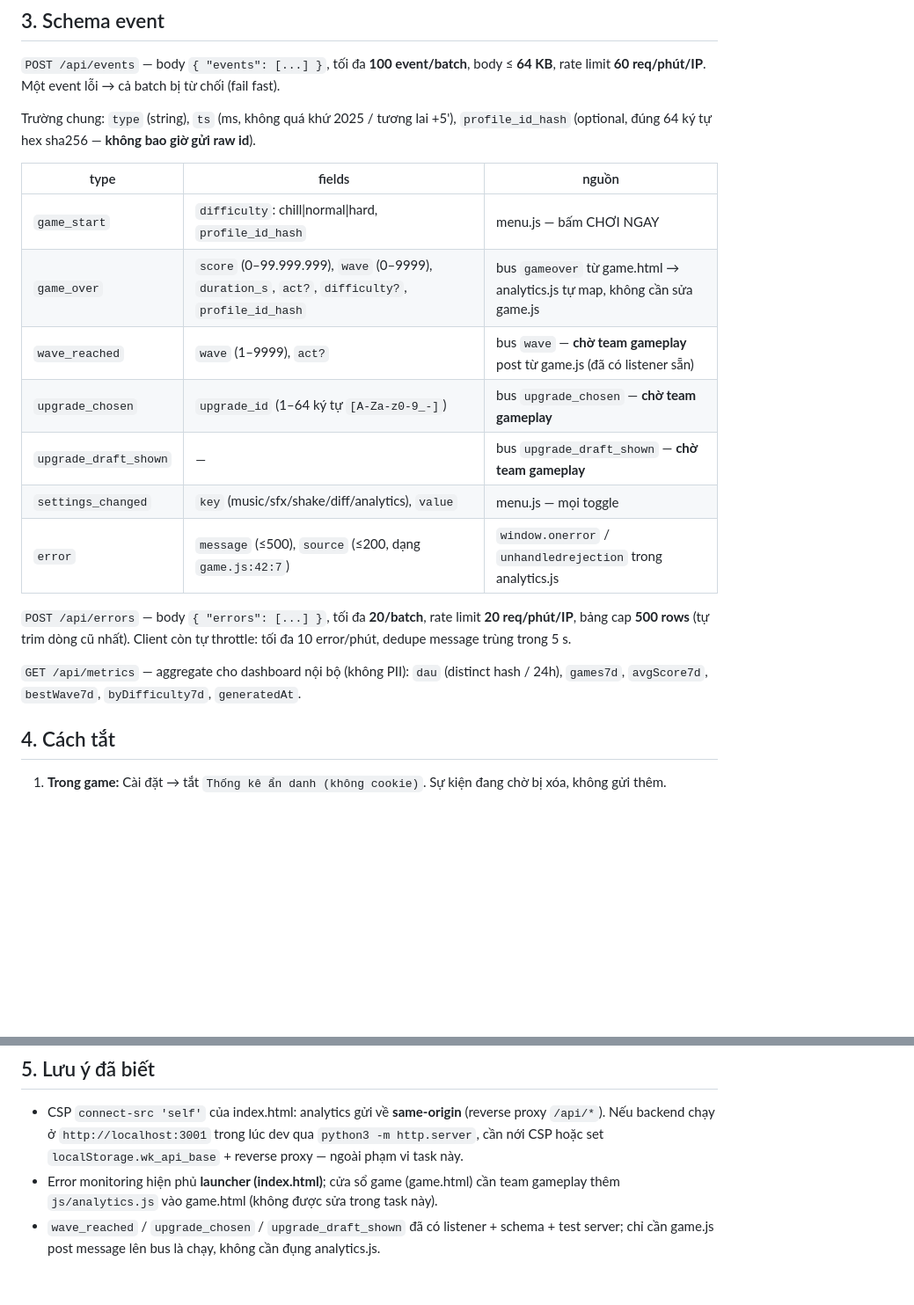
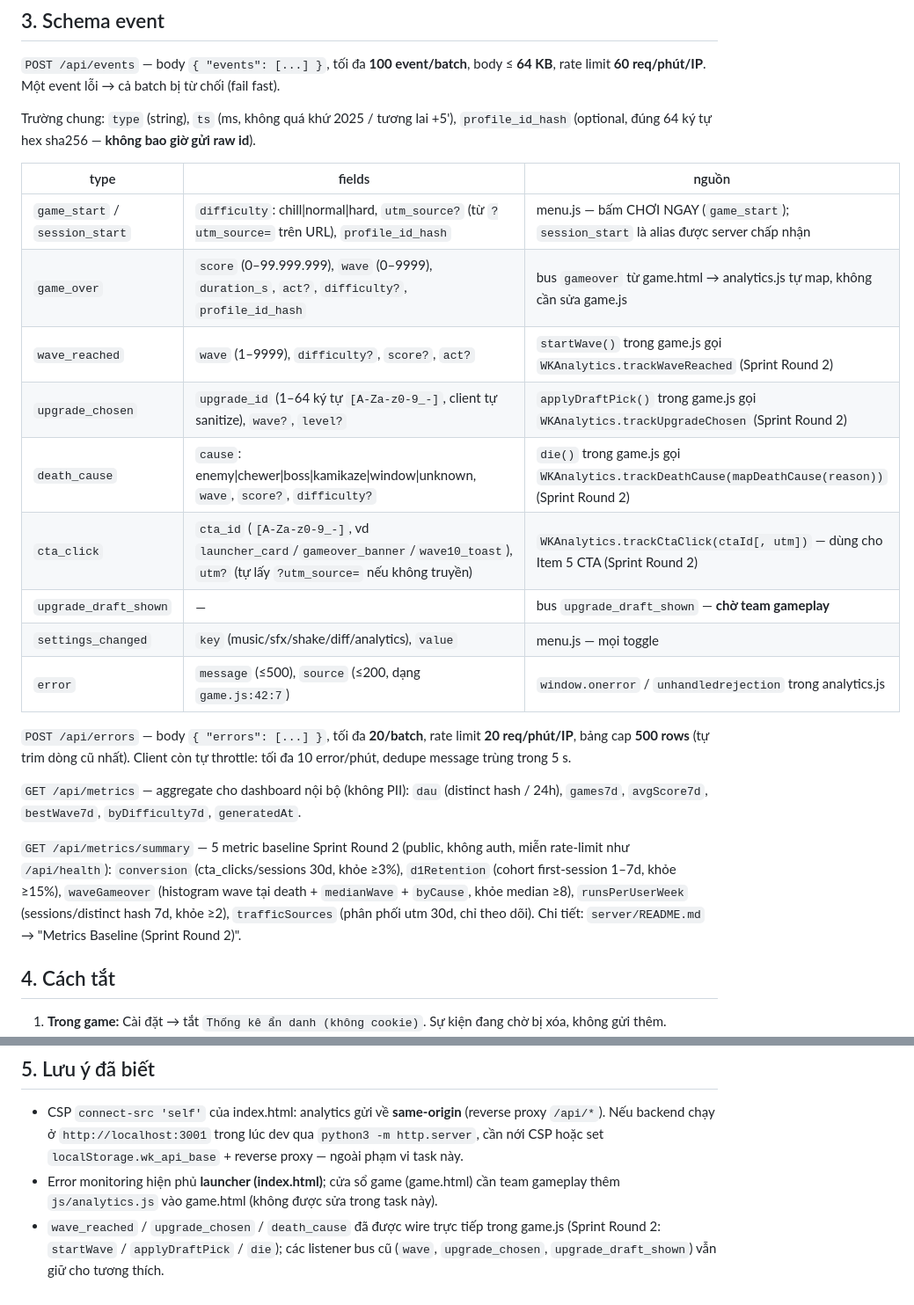
Before and after one commit to fudever-club/windowkill-web, a Markdown page: docs/ANALYTICS.md, 2 parts joined by grey strips. Shown at 88% size. GitHub-like rendering; blank space fills up the shorter version.

Commit message:
feat(sprint-round-2): metric + telemetry + config tập trung + setting nhảy cửa sổ + CTA desktop + retune wave 15-30

```diff
--- a/docs/ANALYTICS.md
+++ b/docs/ANALYTICS.md
@@ -36,10 +36,12 @@ Trường chung: `type` (string), `ts` (ms, không quá khứ 2025 / tương lai
 
 | type | fields | nguồn |
 |---|---|---|
-| `game_start` | `difficulty`: chill\|normal\|hard, `profile_id_hash` | menu.js — bấm CHƠI NGAY |
+| `game_start` / `session_start` | `difficulty`: chill\|normal\|hard, `utm_source?` (từ `?utm_source=` trên URL), `profile_id_hash` | menu.js — bấm CHƠI NGAY (`game_start`); `session_start` là alias được server chấp nhận |
 | `game_over` | `score` (0–99.999.999), `wave` (0–9999), `duration_s`, `act?`, `difficulty?`, `profile_id_hash` | bus `gameover` từ game.html → analytics.js tự map, không cần sửa game.js |
-| `wave_reached` | `wave` (1–9999), `act?` | bus `wave` — **chờ team gameplay** post từ game.js (đã có listener sẵn) |
-| `upgrade_chosen` | `upgrade_id` (1–64 ký tự `[A-Za-z0-9_-]`) | bus `upgrade_chosen` — **chờ team gameplay** |
+| `wave_reached` | `wave` (1–9999), `difficulty?`, `score?`, `act?` | `startWave()` trong game.js gọi `WKAnalytics.trackWaveReached` (Sprint Round 2) |
+| `upgrade_chosen` | `upgrade_id` (1–64 ký tự `[A-Za-z0-9_-]`, client tự sanitize), `wave?`, `level?` | `applyDraftPick()` trong game.js gọi `WKAnalytics.trackUpgradeChosen` (Sprint Round 2) |
+| `death_cause` | `cause`: enemy\|chewer\|boss\|kamikaze\|window\|unknown, `wave`, `score?`, `difficulty?` | `die()` trong game.js gọi `WKAnalytics.trackDeathCause(mapDeathCause(reason))` (Sprint Round 2) |
+| `cta_click` | `cta_id` (`[A-Za-z0-9_-]`, vd `launcher_card`/`gameover_banner`/`wave10_toast`), `utm?` (tự lấy `?utm_source=` nếu không truyền) | `WKAnalytics.trackCtaClick(ctaId[, utm])` — dùng cho Item 5 CTA (Sprint Round 2) |
 | `upgrade_draft_shown` | — | bus `upgrade_draft_shown` — **chờ team gameplay** |
 | `settings_changed` | `key` (music/sfx/shake/diff/analytics), `value` | menu.js — mọi toggle |
 | `error` | `message` (≤500), `source` (≤200, dạng `game.js:42:7`) | `window.onerror` / `unhandledrejection` trong analytics.js |
@@ -47,6 +49,8 @@ Trường chung: `type` (string), `ts` (ms, không quá khứ 2025 / tương lai
 `POST /api/errors` — body `{ "errors": [...] }`, tối đa **20/batch**, rate limit **20 req/phút/IP**, bảng cap **500 rows** (tự trim dòng cũ nhất). Client còn tự throttle: tối đa 10 error/phút, dedupe message trùng trong 5 s.
 
 `GET /api/metrics` — aggregate cho dashboard nội bộ (không PII): `dau` (distinct hash / 24h), `games7d`, `avgScore7d`, `bestWave7d`, `byDifficulty7d`, `generatedAt`.
+
+`GET /api/metrics/summary` — 5 metric baseline Sprint Round 2 (public, không auth, miễn rate-limit như `/api/health`): `conversion` (cta_clicks/sessions 30d, khỏe ≥3%), `d1Retention` (cohort first-session 1–7d, khỏe ≥15%), `waveGameover` (histogram wave tại death + `medianWave` + `byCause`, khỏe median ≥8), `runsPerUserWeek` (sessions/distinct hash 7d, khỏe ≥2), `trafficSources` (phân phối utm 30d, chỉ theo dõi). Chi tiết: `server/README.md` → "Metrics Baseline (Sprint Round 2)".
 
 ## 4. Cách tắt
 
@@ -59,4 +63,4 @@ Trường chung: `type` (string), `ts` (ms, không quá khứ 2025 / tương lai
 
 - CSP `connect-src 'self'` của index.html: analytics gửi về **same-origin** (reverse proxy `/api/*`). Nếu backend chạy ở `http://localhost:3001` trong lúc dev qua `python3 -m http.server`, cần nới CSP hoặc set `localStorage.wk_api_base` + reverse proxy — ngoài phạm vi task này.
 - Error monitoring hiện phủ **launcher (index.html)**; cửa sổ game (game.html) cần team gameplay thêm `js/analytics.js` vào game.html (không được sửa trong task này).
-- `wave_reached` / `upgrade_chosen` / `upgrade_draft_shown` đã có listener + schema + test server; chỉ cần game.js post message lên bus là chạy, không cần đụng analytics.js.
+- `wave_reached` / `upgrade_chosen` / `death_cause` đã được wire trực tiếp trong game.js (Sprint Round 2: `startWave` / `applyDraftPick` / `die`); các listener bus cũ (`wave`, `upgrade_chosen`, `upgrade_draft_shown`) vẫn giữ cho tương thích.
```
